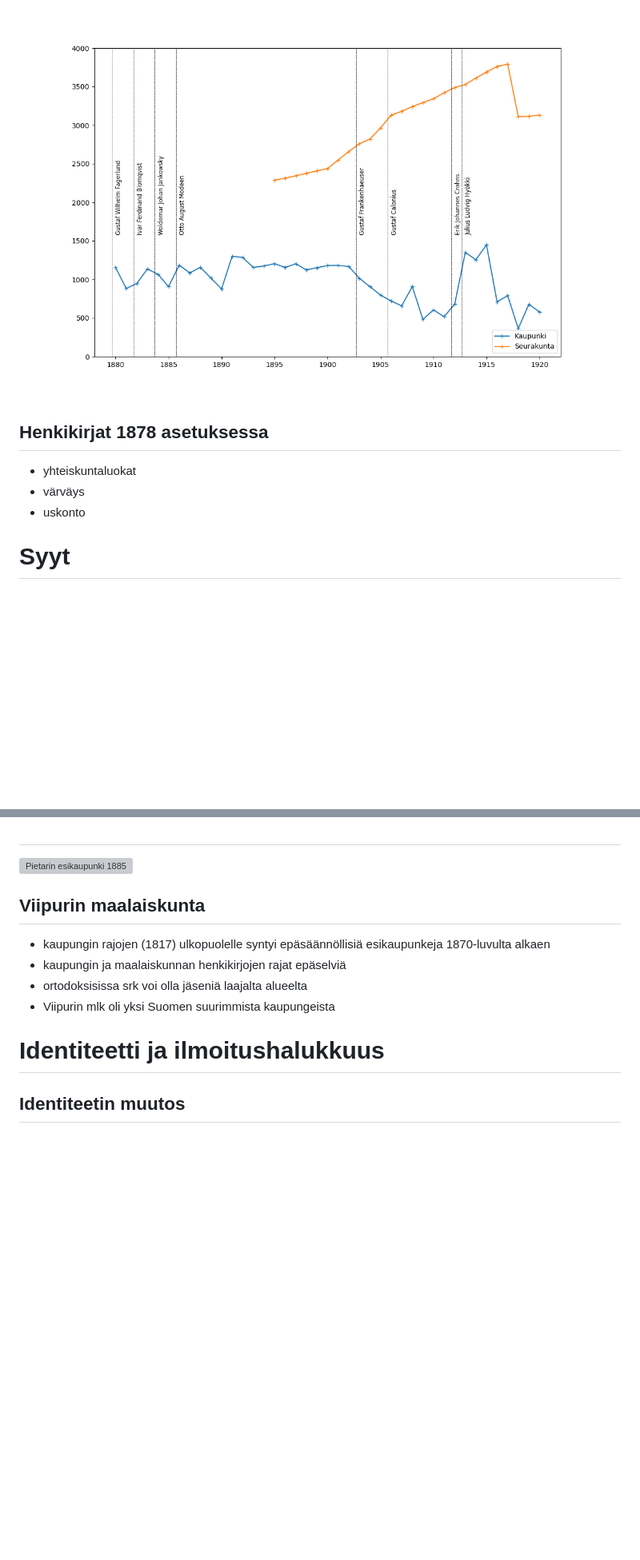
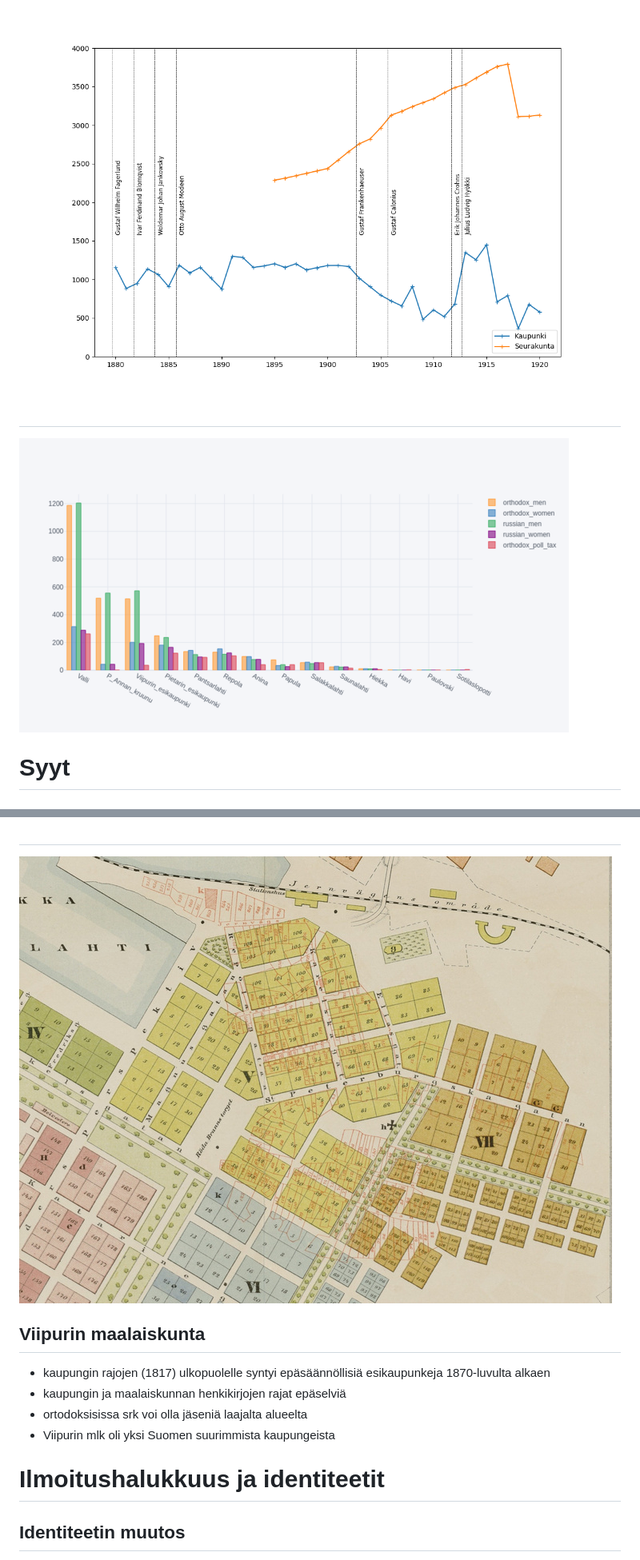
Before and after one commit to AnttiHaerkoenen/luennot, a Markdown page: hitu-2022/puuttuvat-ortodoksit.md, 2 parts joined by grey strips. Shown: that part at 80% size. Drawn GitHub-style; pictures changed too: hitu-2022/img/fig2_resized.png (added), hitu-2022/img/plan1885_resized.jpg (added); blank space fills up the shorter version; grey boxes are pictures that could not be loaded.

Commit message:
hitu final

```diff
--- a/hitu-2022/puuttuvat-ortodoksit.md
+++ b/hitu-2022/puuttuvat-ortodoksit.md
@@ -8,11 +21,9 @@
 
 ![](./img/fig1.png)
 
-## Henkikirjat 1878 asetuksessa
+##
 
-- yhteiskuntaluokat
-- värväys
-- uskonto
+![](./img/fig2_resized.png)
 
 # Syyt
 
@@ -37,7 +48,7 @@
 
 ##
 
-![Pietarin esikaupunki 1885](./img/plan1885.jpg)
+![Pietarin esikaupunki 1885](./img/plan1885_resized.jpg)
 
 ## Viipurin maalaiskunta
 
@@ -46,7 +57,7 @@
 - ortodoksisissa srk voi olla jäseniä laajalta alueelta
 - Viipurin mlk oli yksi Suomen suurimmista kaupungeista
 
-# Identiteetti ja ilmoitushalukkuus
+# Ilmoitushalukkuus ja identiteetit
 
 ## Identiteetin muutos
 
```
Also changed, not shown: other parts of hitu-2022/puuttuvat-ortodoksit.md (+22 -1 lines), 5 other files.
